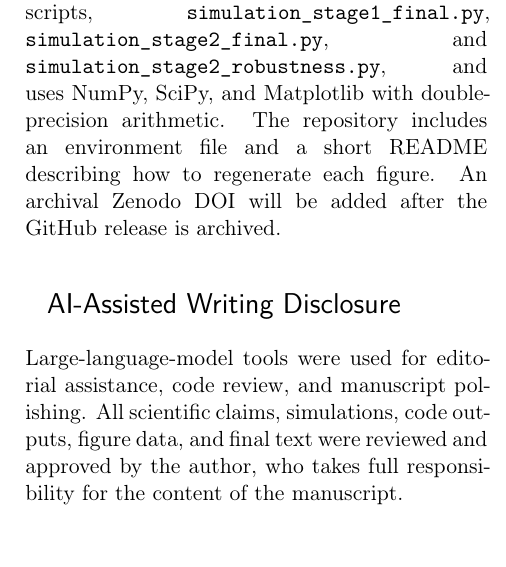
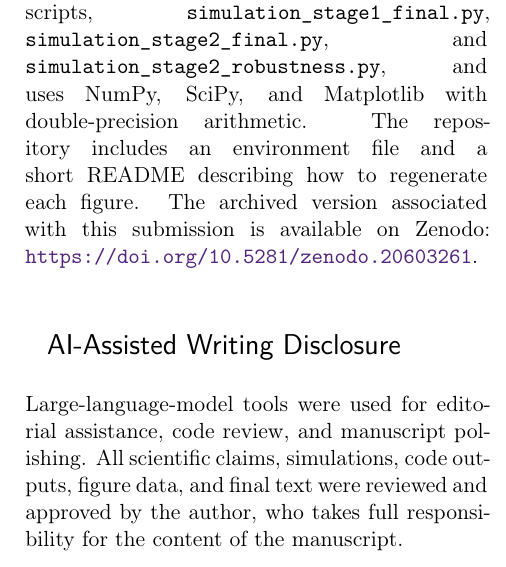
Before and after one commit to youinuk/control-space_scaling, a LaTeX document (manuscript/main.tex): part of one column of page 23 of 33, cut so that both start at the same text. Compiled offline with pdfLaTeX.

Commit message:
Finalize repository links before archival release

```diff
--- a/manuscript/main.tex
+++ b/manuscript/main.tex
@@ -598,7 +599,8 @@ The repository also contains the generated figure files and a README describing
 \section*{Code Availability}
 The simulation and figure-generation code is available in the same public repository:
 \url{https://github.com/youinuk/control-space_scaling}.
-The code consists of three standalone Python scripts, \path{simulation_stage1_final.py}, \path{simulation_stage2_final.py}, and \path{simulation_stage2_robustness.py}, and uses NumPy, SciPy, and Matplotlib with double-precision arithmetic. The repository includes an environment file and a short README describing how to regenerate each figure. An archival Zenodo DOI will be added after the GitHub release is archived.
+The code consists of three standalone Python scripts, \path{simulation_stage1_final.py}, \path{simulation_stage2_final.py}, and \path{simulation_stage2_robustness.py}, and uses NumPy, SciPy, and Matplotlib with double-precision arithmetic. The repository includes an environment file and a short README describing how to regenerate each figure. The archived version associated with this submission is available on Zenodo:
+\url{https://doi.org/10.5281/zenodo.20603261}.
 
 \section*{AI-Assisted Writing Disclosure}
 Large-language-model tools were used for editorial assistance, code review, and manuscript polishing. All scientific claims, simulations, code outputs, figure data, and final text were reviewed and approved by the author, who takes full responsibility for the content of the manuscript.
```
Also changed, not shown: README.md, manuscript/main.tex (3 more changed lines).
